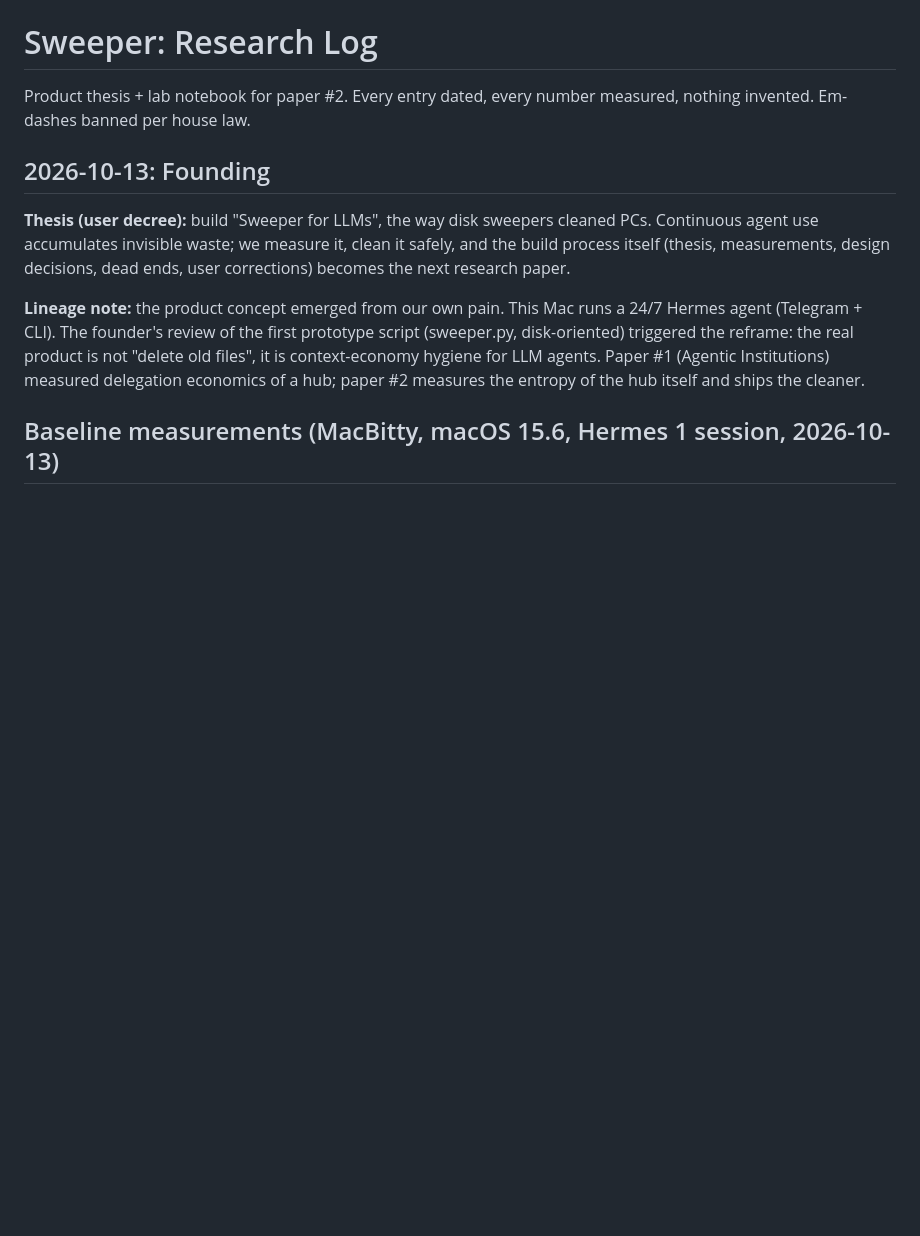
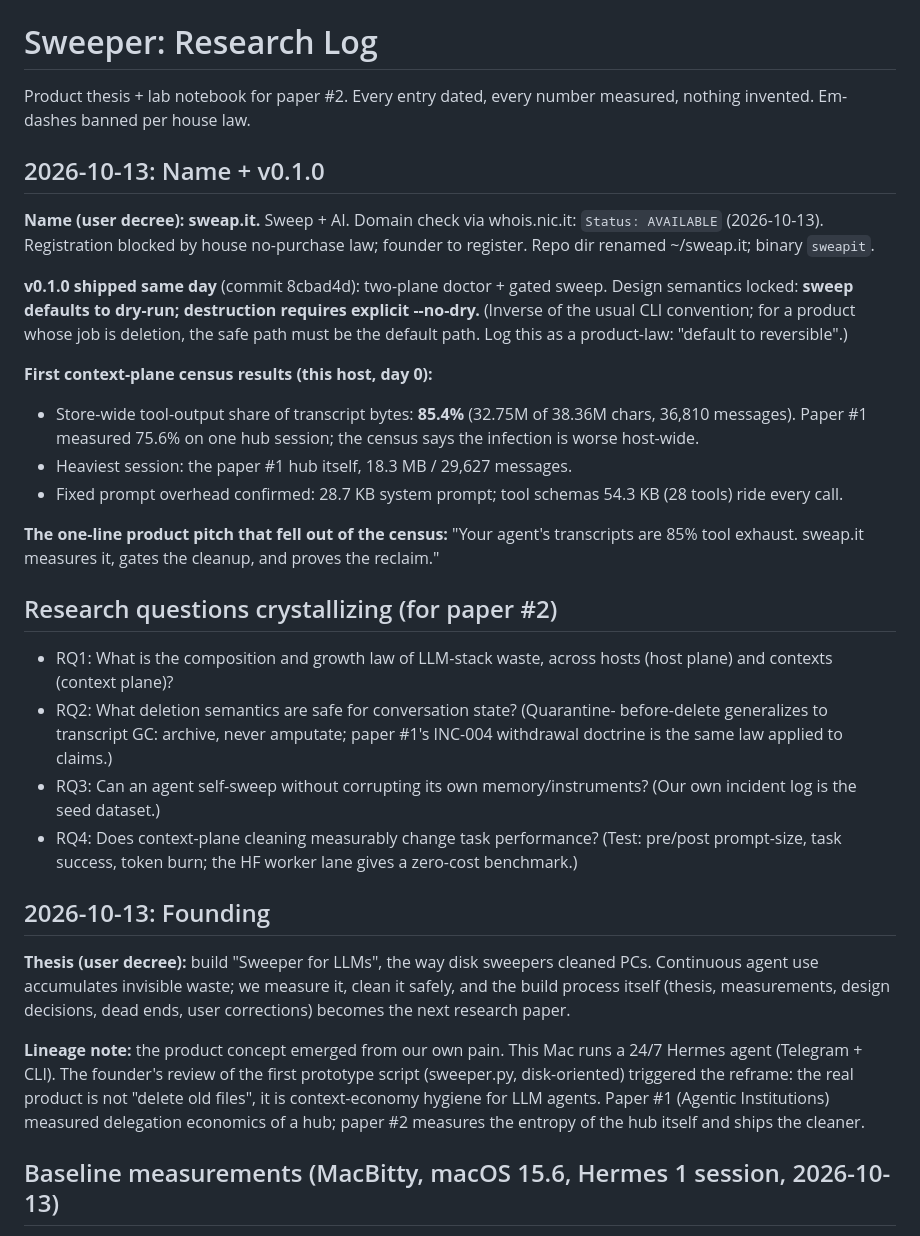
Before and after one commit to nKOxxx/sweap.it, a Markdown page: docs/RESEARCH_LOG.md, the part around the change. GitHub-like rendering; blank space fills up the shorter version.

Commit message:
research log: naming decree, v0.1.0 day-0 census, RQ crystallization

```diff
--- a/docs/RESEARCH_LOG.md
+++ b/docs/RESEARCH_LOG.md
@@ -2,6 +2,43 @@
 
 Product thesis + lab notebook for paper #2. Every entry dated, every number
 measured, nothing invented. Em-dashes banned per house law.
+
+## 2026-10-13: Name + v0.1.0
+
+**Name (user decree): sweap.it.** Sweep + AI. Domain check via whois.nic.it:
+`Status: AVAILABLE` (2026-10-13). Registration blocked by house no-purchase
+law; founder to register. Repo dir renamed ~/sweap.it; binary `sweapit`.
+
+**v0.1.0 shipped same day** (commit 8cbad4d): two-plane doctor + gated sweep.
+Design semantics locked: **sweep defaults to dry-run; destruction requires
+explicit --no-dry.** (Inverse of the usual CLI convention; for a product
+whose job is deletion, the safe path must be the default path. Log this as a
+product-law: "default to reversible".)
+
+**First context-plane census results (this host, day 0):**
+- Store-wide tool-output share of transcript bytes: **85.4%** (32.75M of
+  38.36M chars, 36,810 messages). Paper #1 measured 75.6% on one hub session;
+  the census says the infection is worse host-wide.
+- Heaviest session: the paper #1 hub itself, 18.3 MB / 29,627 messages.
+- Fixed prompt overhead confirmed: 28.7 KB system prompt; tool schemas
+  54.3 KB (28 tools) ride every call.
+
+**The one-line product pitch that fell out of the census:** "Your agent's
+transcripts are 85% tool exhaust. sweap.it measures it, gates the cleanup,
+and proves the reclaim."
+
+## Research questions crystallizing (for paper #2)
+
+- RQ1: What is the composition and growth law of LLM-stack waste, across
+  hosts (host plane) and contexts (context plane)?
+- RQ2: What deletion semantics are safe for conversation state? (Quarantine-
+  before-delete generalizes to transcript GC: archive, never amputate; paper
+  #1's INC-004 withdrawal doctrine is the same law applied to claims.)
+- RQ3: Can an agent self-sweep without corrupting its own memory/instruments?
+  (Our own incident log is the seed dataset.)
+- RQ4: Does context-plane cleaning measurably change task performance? (Test:
+  pre/post prompt-size, task success, token burn; the HF worker lane gives a
+  zero-cost benchmark.)
 
 ## 2026-10-13: Founding
 
```
